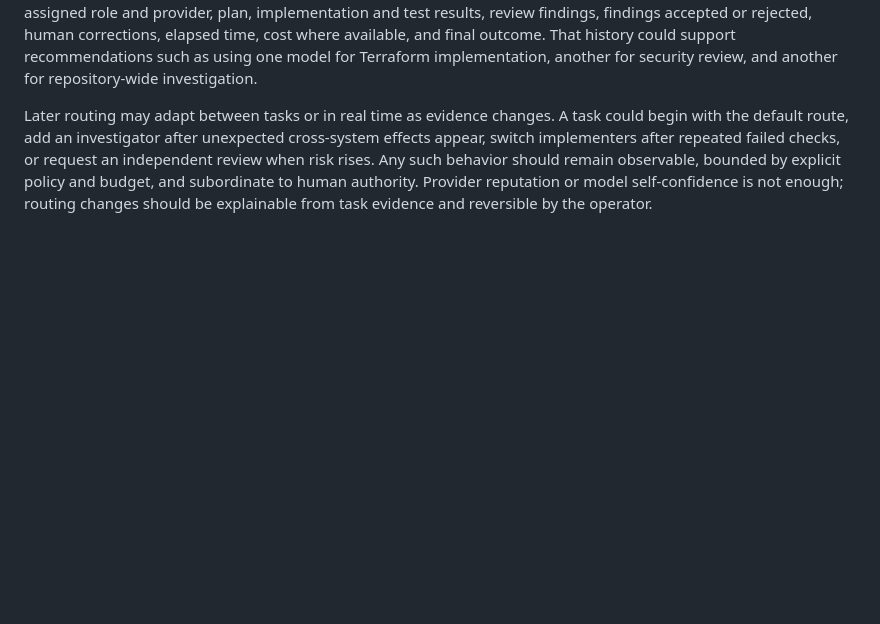
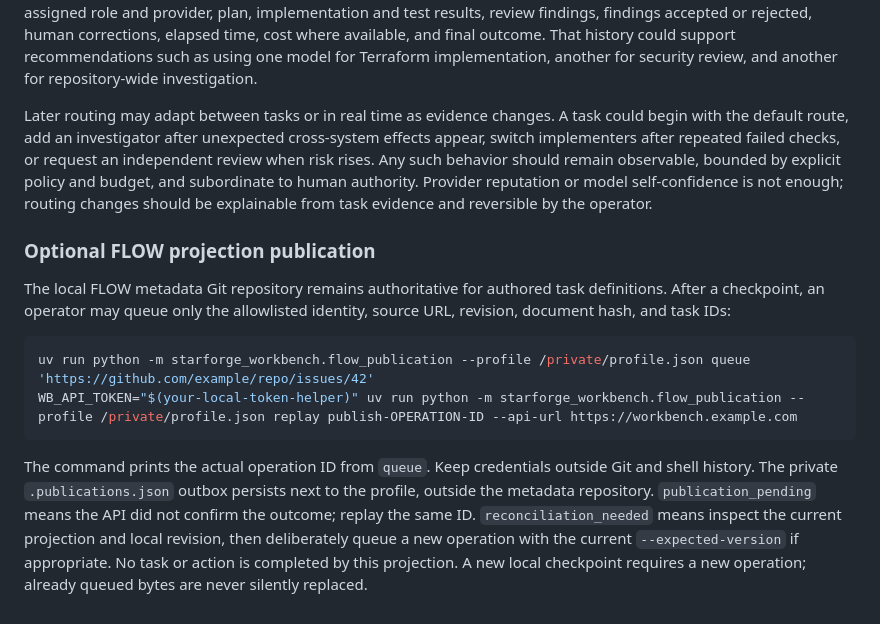
Before and after one commit to rpembry/starforge-workbench, a Markdown page: docs/multi-agent-coordination.md, the part around the change. Rendered like a GitHub page; blank space fills up the shorter version.

Commit message:
Document explicit FLOW publication and recovery

````diff
--- a/docs/multi-agent-coordination.md
+++ b/docs/multi-agent-coordination.md
@@ -82,3 +82,14 @@ Workbench does not currently assign tasks to models, run the review loop automat
 The planned direction is to record enough structured evidence to compare workflows on real work: task type, assigned role and provider, plan, implementation and test results, review findings, findings accepted or rejected, human corrections, elapsed time, cost where available, and final outcome. That history could support recommendations such as using one model for Terraform implementation, another for security review, and another for repository-wide investigation.
 
 Later routing may adapt between tasks or in real time as evidence changes. A task could begin with the default route, add an investigator after unexpected cross-system effects appear, switch implementers after repeated failed checks, or request an independent review when risk rises. Any such behavior should remain observable, bounded by explicit policy and budget, and subordinate to human authority. Provider reputation or model self-confidence is not enough; routing changes should be explainable from task evidence and reversible by the operator.
+
+### Optional FLOW projection publication
+
+The local FLOW metadata Git repository remains authoritative for authored task definitions. After a checkpoint, an operator may queue only the allowlisted identity, source URL, revision, document hash, and task IDs:
+
+```sh
+uv run python -m starforge_workbench.flow_publication --profile /private/profile.json queue 'https://github.com/example/repo/issues/42'
+WB_API_TOKEN="$(your-local-token-helper)" uv run python -m starforge_workbench.flow_publication --profile /private/profile.json replay publish-OPERATION-ID --api-url https://workbench.example.com
+```
+
+The command prints the actual operation ID from `queue`. Keep credentials outside Git and shell history. The private `.publications.json` outbox persists next to the profile, outside the metadata repository. `publication_pending` means the API did not confirm the outcome; replay the same ID. `reconciliation_needed` means inspect the current projection and local revision, then deliberately queue a new operation with the current `--expected-version` if appropriate. No task or action is completed by this projection. A new local checkpoint requires a new operation; already queued bytes are never silently replaced.
````
